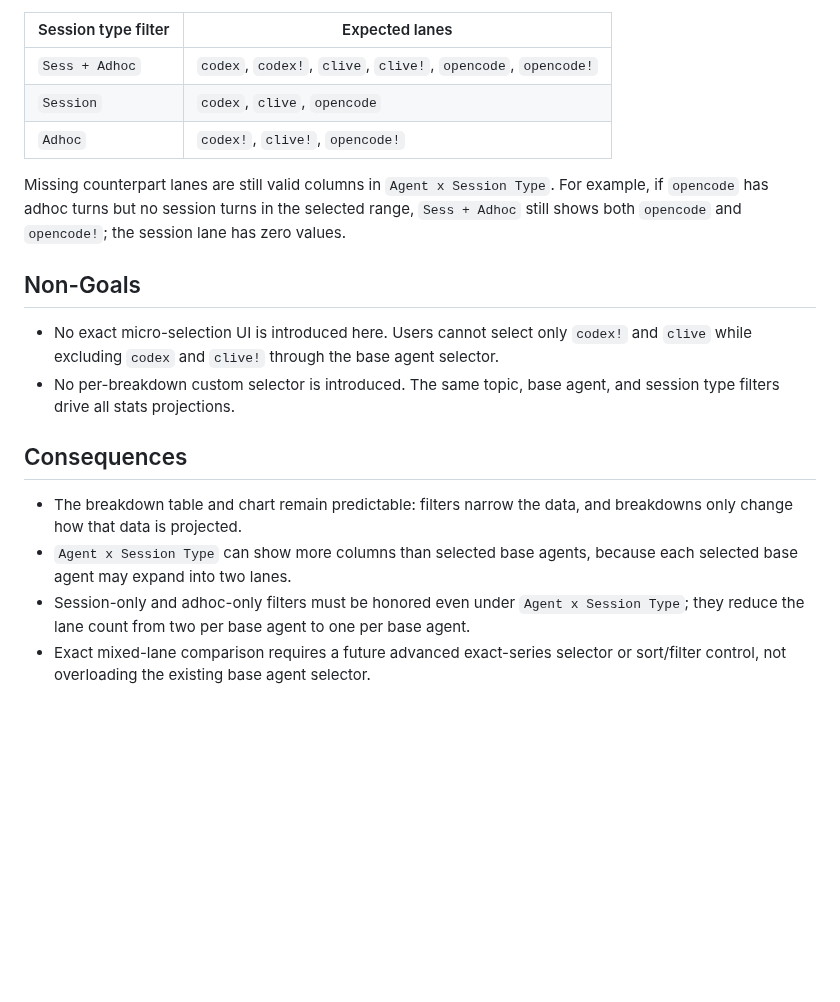
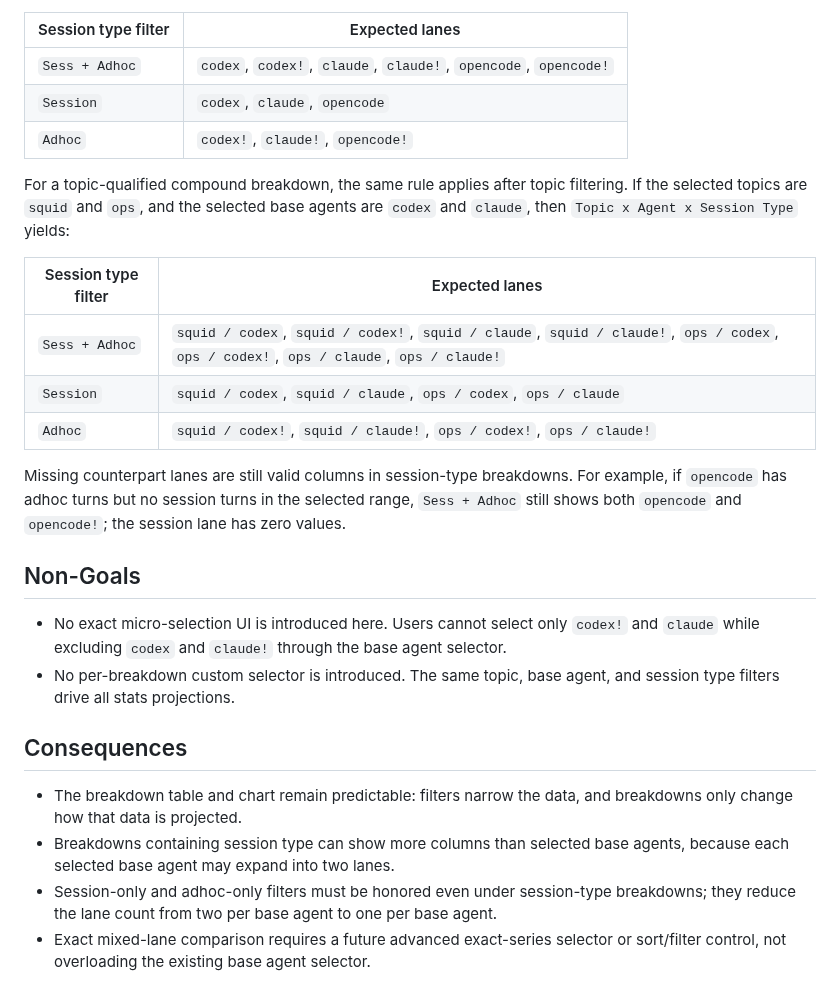
Before and after one commit to agent-squid/squid, a Markdown page: docs/decisions/0026-stats-breakdown-filter-semantics.md, the part around one of its changes. GitHub-like rendering; blank space fills up the shorter version.

Commit message:
squid: turn 2318

```diff
--- a/docs/decisions/0026-stats-breakdown-filter-semantics.md
+++ b/docs/decisions/0026-stats-breakdown-filter-semantics.md
@@ -48,11 +82,21 @@ For example, if the default base agents are `codex`, `clive`, and `opencode`:
 
 | Session type filter | Expected lanes |
 |---|---|
-| `Sess + Adhoc` | `codex`, `codex!`, `clive`, `clive!`, `opencode`, `opencode!` |
-| `Session` | `codex`, `clive`, `opencode` |
-| `Adhoc` | `codex!`, `clive!`, `opencode!` |
+| `Sess + Adhoc` | `codex`, `codex!`, `claude`, `claude!`, `opencode`, `opencode!` |
+| `Session` | `codex`, `claude`, `opencode` |
+| `Adhoc` | `codex!`, `claude!`, `opencode!` |
 
-Missing counterpart lanes are still valid columns in `Agent x Session Type`.
+For a topic-qualified compound breakdown, the same rule applies after topic
+filtering. If the selected topics are `squid` and `ops`, and the selected base
+agents are `codex` and `claude`, then `Topic x Agent x Session Type` yields:
+
+| Session type filter | Expected lanes |
+|---|---|
+| `Sess + Adhoc` | `squid / codex`, `squid / codex!`, `squid / claude`, `squid / claude!`, `ops / codex`, `ops / codex!`, `ops / claude`, `ops / claude!` |
+| `Session` | `squid / codex`, `squid / claude`, `ops / codex`, `ops / claude` |
+| `Adhoc` | `squid / codex!`, `squid / claude!`, `ops / codex!`, `ops / claude!` |
+
+Missing counterpart lanes are still valid columns in session-type breakdowns.
 For example, if `opencode` has adhoc turns but no session turns in the selected
 range, `Sess + Adhoc` still shows both `opencode` and `opencode!`; the session
 lane has zero values.
@@ -60,7 +104,7 @@ lane has zero values.
 ## Non-Goals
 
 - No exact micro-selection UI is introduced here. Users cannot select only
-  `codex!` and `clive` while excluding `codex` and `clive!` through the base
+  `codex!` and `claude` while excluding `codex` and `claude!` through the base
   agent selector.
 - No per-breakdown custom selector is introduced. The same topic, base agent,
   and session type filters drive all stats projections.
@@ -69,10 +113,10 @@ lane has zero values.
 
 - The breakdown table and chart remain predictable: filters narrow the data,
   and breakdowns only change how that data is projected.
-- `Agent x Session Type` can show more columns than selected base agents,
-  because each selected base agent may expand into two lanes.
+- Breakdowns containing session type can show more columns than selected base
+  agents, because each selected base agent may expand into two lanes.
 - Session-only and adhoc-only filters must be honored even under
-  `Agent x Session Type`; they reduce the lane count from two per base agent to
-  one per base agent.
+  session-type breakdowns; they reduce the lane count from two per base agent
+  to one per base agent.
 - Exact mixed-lane comparison requires a future advanced exact-series selector
   or sort/filter control, not overloading the existing base agent selector.
```
Also changed, not shown: other parts of docs/decisions/0026-stats-breakdown-filter-semantics.md (+51 -17 lines).
